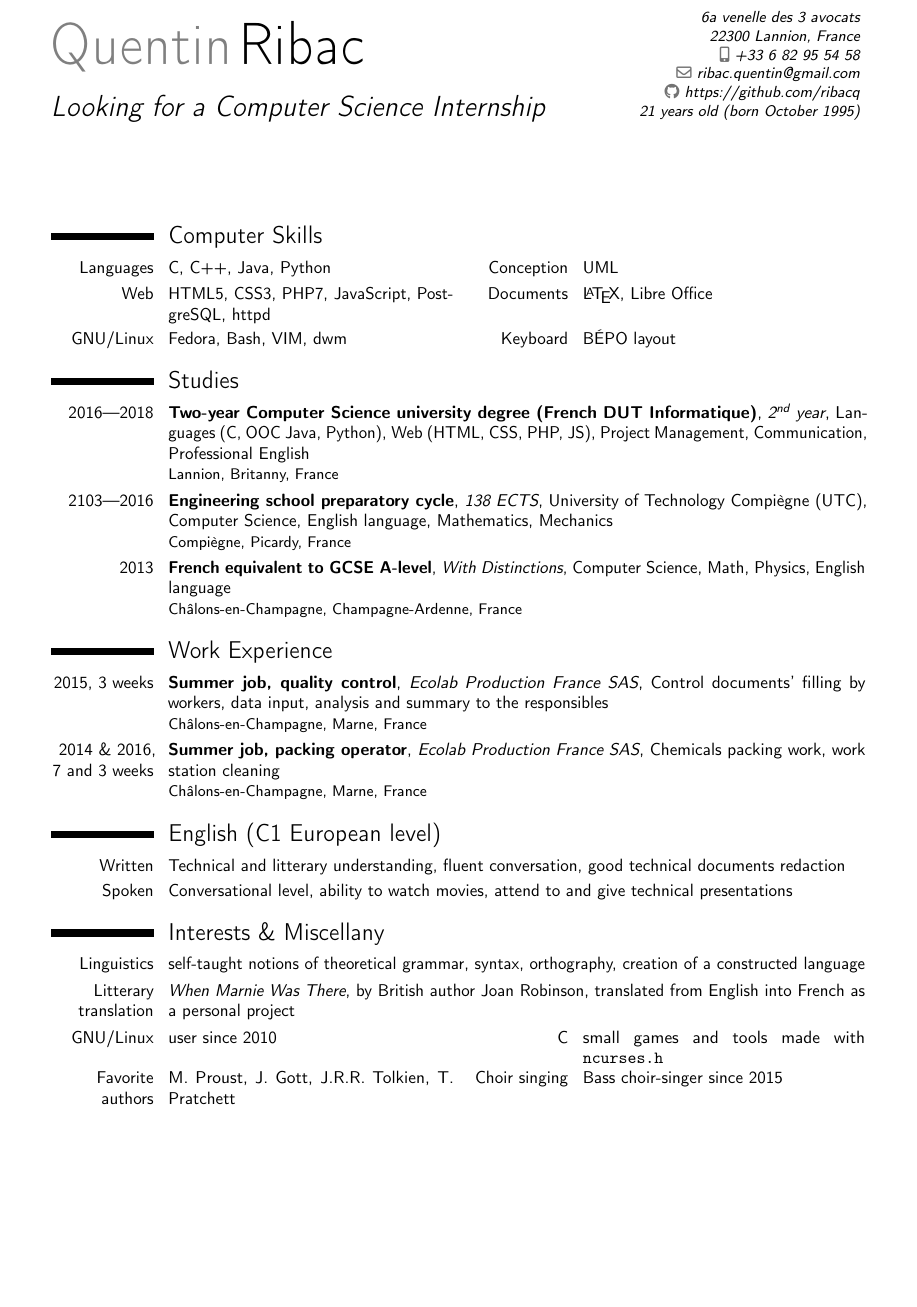
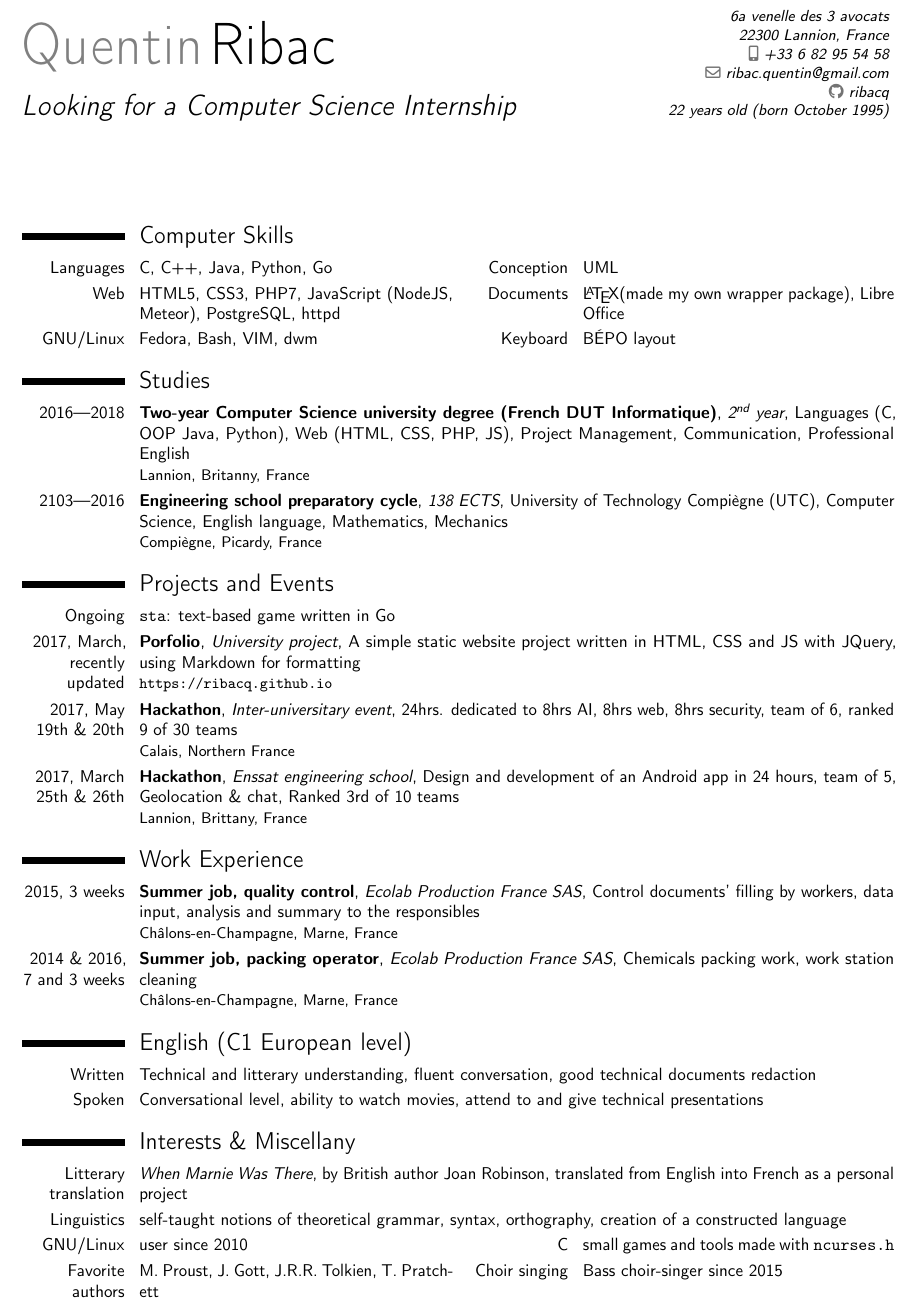
Before and after one commit to ribacq/ribacq.github.io, a LaTeX CV (media/cv_quentin_ribac.en.tex): part of the page, cut so that both start at the same text, the shorter picture padded with empty space. Compiled offline with pdfLaTeX.

Commit message:
updated English CV

```diff
--- a/media/cv_quentin_ribac.en.tex
+++ b/media/cv_quentin_ribac.en.tex
@@ -14,7 +14,8 @@
 \usepackage[english]{babel}
 
 %% Adjust the page margins
-\usepackage[scale=0.8]{geometry}
+\usepackage[scale=0.8, right=1.5cm, top=1.5cm, left=1.5cm, bottom=1.5cm]{geometry}
+\recomputelengths
 
 %% Personal data
 \firstname{Quentin}
@@ -25,25 +26,32 @@
 \address{6a venelle des 3 avocats}{22300 Lannion, France}
 \phone[mobile]{+33~6~82~95~54~58}
 \email{ribac.quentin@gmail.com}
-\social[github]{https://github.com/ribacq}
-\extrainfo{21 years old (born October 1995)}
+\social[github]{ribacq}
+\extrainfo{22 years old (born October 1995)}
 %\photo[64pt][0.4pt]{photo_cv.jpg} %facultative
 
 %%------------------------------------------------------------------------------
 %% Content
 %%------------------------------------------------------------------------------
+%\cventry{date}{title}{company}{Description}{?}{place}
 \begin{document}
 \makecvtitle
 
 \section{Computer Skills}
-\cvdoubleitem{Languages}{C, C++, Java, Python}{Conception}{UML}
-\cvdoubleitem{Web}{HTML5, CSS3, PHP7, JavaScript, PostgreSQL, httpd}{Documents}{\LaTeX, Libre Office}
+\cvdoubleitem{Languages}{C, C++, Java, Python, Go}{Conception}{UML}
+\cvdoubleitem{Web}{HTML5, CSS3, PHP7, JavaScript (NodeJS, Meteor), PostgreSQL, httpd}{Documents}{\LaTeX (made my own wrapper package), Libre Office}
 \cvdoubleitem{GNU/Linux}{Fedora, Bash, VIM, dwm}{Keyboard}{BÉPO layout}
 
 \section{Studies}
-\cventry{2016—2018}{Two-year Computer Science university degree (French DUT Informatique)}{2\textsuperscript{nd} year}{Languages (C, OOC Java, Python), Web (HTML, CSS, PHP, JS), Project Management, Communication, Professional English}{}{Lannion, Britanny, France}
+\cventry{2016—2018}{Two-year Computer Science university degree (French DUT Informatique)}{2\textsuperscript{nd} year}{Languages (C, OOP Java, Python), Web (HTML, CSS, PHP, JS), Project Management, Communication, Professional English}{}{Lannion, Britanny, France}
 \cventry{2103—2016}{Engineering school preparatory cycle}{138 ECTS}{University of Technology Compiègne (UTC)}{Computer Science, English language, Mathematics, Mechanics}{Compiègne, Picardy, France}
-\cventry{2013}{French equivalent to GCSE A-level}{With Distinctions}{Computer Science, Math, Physics, English language}{}{Châlons-en-Champagne, Champagne-Ardenne, France}
+%\cventry{2013}{French equivalent to GCSE A-level}{With Distinctions}{Computer Science, Math, Physics, English language}{}{Châlons-en-Champagne, Champagne-Ardenne, France}
+
+\section{Projects and Events}
+\cvitem{Ongoing}{\texttt{sta}: text-based game written in Go}
+\cventry{2017, March, recently updated}{Porfolio}{University project}{A simple static website project written in HTML, CSS and JS with JQuery, using Markdown for formatting}{}{\url{https://ribacq.github.io}}
+\cventry{2017, May 19th \& 20th}{Hackathon}{Inter-universitary event}{24hrs. dedicated to 8hrs AI, 8hrs web, 8hrs security, team of 6}{ranked 9 of 30 teams}{Calais, Northern France}
+\cventry{2017, March 25th \& 26th}{Hackathon}{Enssat engineering school}{Design and development of an Android app in 24 hours, team of 5, Geolocation \& chat}{Ranked 3rd of 10 teams}{Lannion, Brittany, France}
 
 \section{Work Experience}
 \cventry{2015, 3 weeks}{Summer job, quality control}{Ecolab Production France SAS}{Control documents’ filling by workers, data input, analysis and summary to the responsibles}{}{Châlons-en-Champagne, Marne, France}
@@ -55,8 +63,8 @@
 \cvitem{Spoken}{Conversational level, ability to watch movies, attend to and give technical presentations}
 
 \section{Interests \& Miscellany}
+\cvitem{Litterary translation}{\emph{When Marnie Was There}, by British author Joan Robinson, translated from English into French as a personal project}
 \cvitem{Linguistics}{self-taught notions of theoretical grammar, syntax, orthography, creation of a constructed language}
-\cvitem{Litterary translation}{\emph{When Marnie Was There}, by British author Joan Robinson, translated from English into French as a personal project}
 \cvdoubleitem{GNU/Linux}{user since 2010}{C}{small games and tools made with \texttt{ncurses.h}}
 \cvdoubleitem{Favorite authors}{M. Proust, J. Gott, J.R.R. Tolkien, T. Pratchett}{Choir singing}{Bass choir-singer since 2015}
 
```
Also changed, not shown: media/cv_quentin_ribac.en.pdf.
